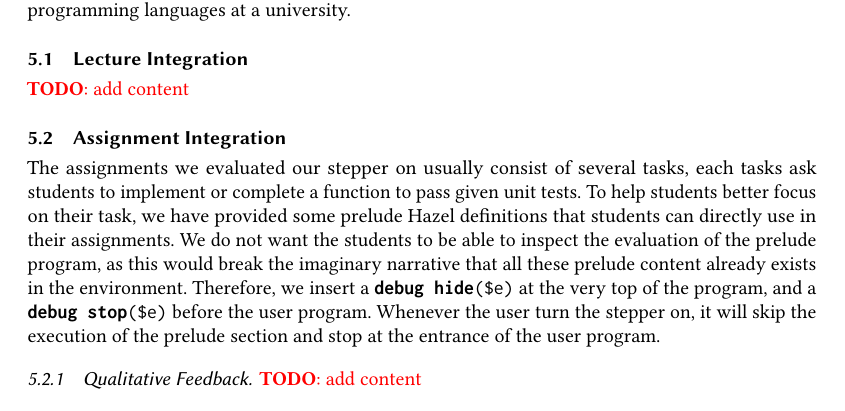
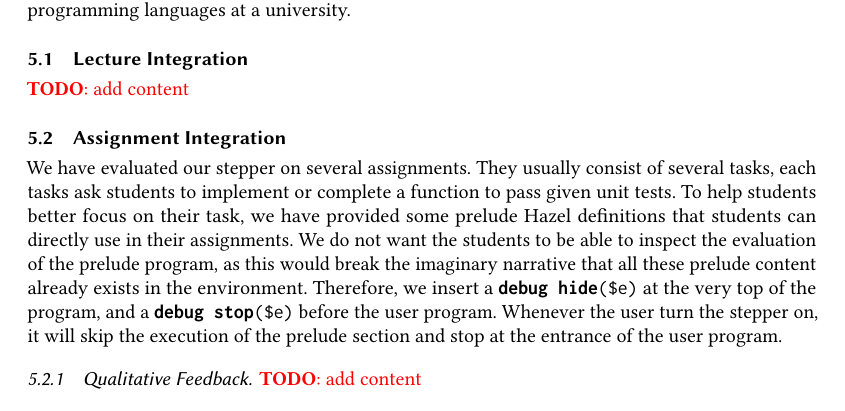
Before and after one commit to tonyfettes/stepper-paper, a LaTeX paper (main.tex, which reads evaluation.tex): part of page 16 of 17, cut so that both start at the same text. Compiled offline with pdfLaTeX.

Commit message:
improve evaluation section

```diff
--- a/evaluation.tex
+++ b/evaluation.tex
@@ -9,19 +10,17 @@ we have integrated it into a course that works with functional programming langu
 
 \subsection{Assignment Integration}
 
-The assignments we evaluated our stepper on usually consist of several
-tasks, each tasks ask students to implement or complete a function to
-pass given unit tests. To help students better focus on their task, we
-have provided some prelude Hazel definitions that students can
-directly use in their assignments. We do not want the students to be
-able to inspect the evaluation of the prelude program, as this would
-break the imaginary narrative that all these prelude content already
-exists in the environment. Therefore, we insert a
-\lstinline[language=hazel]{debug hide($e)} at the very top of the
-program, and a \lstinline[language=hazel]{debug stop($e)} before the
-user program. Whenever the user turn the stepper on, it will skip the
-execution of the prelude section and stop at the entrance of the user
-program.
+We have evaluated our stepper on several assignments. They usually consist of
+several tasks, each tasks ask students to implement or complete a function to
+pass given unit tests. To help students better focus on their task, we have
+provided some prelude Hazel definitions that students can directly use in their
+assignments. We do not want the students to be able to inspect the evaluation of
+the prelude program, as this would break the imaginary narrative that all these
+prelude content already exists in the environment. Therefore, we insert a
+\lstinline[language=hazel]{debug hide($e)} at the very top of the program, and a
+\lstinline[language=hazel]{debug stop($e)} before the user program. Whenever the
+user turn the stepper on, it will skip the execution of the prelude section and
+stop at the entrance of the user program.
 
 \subsubsection{Qualitative Feedback}
 
```
Also changed, not shown: evaluation.tex (5 more changed lines).
